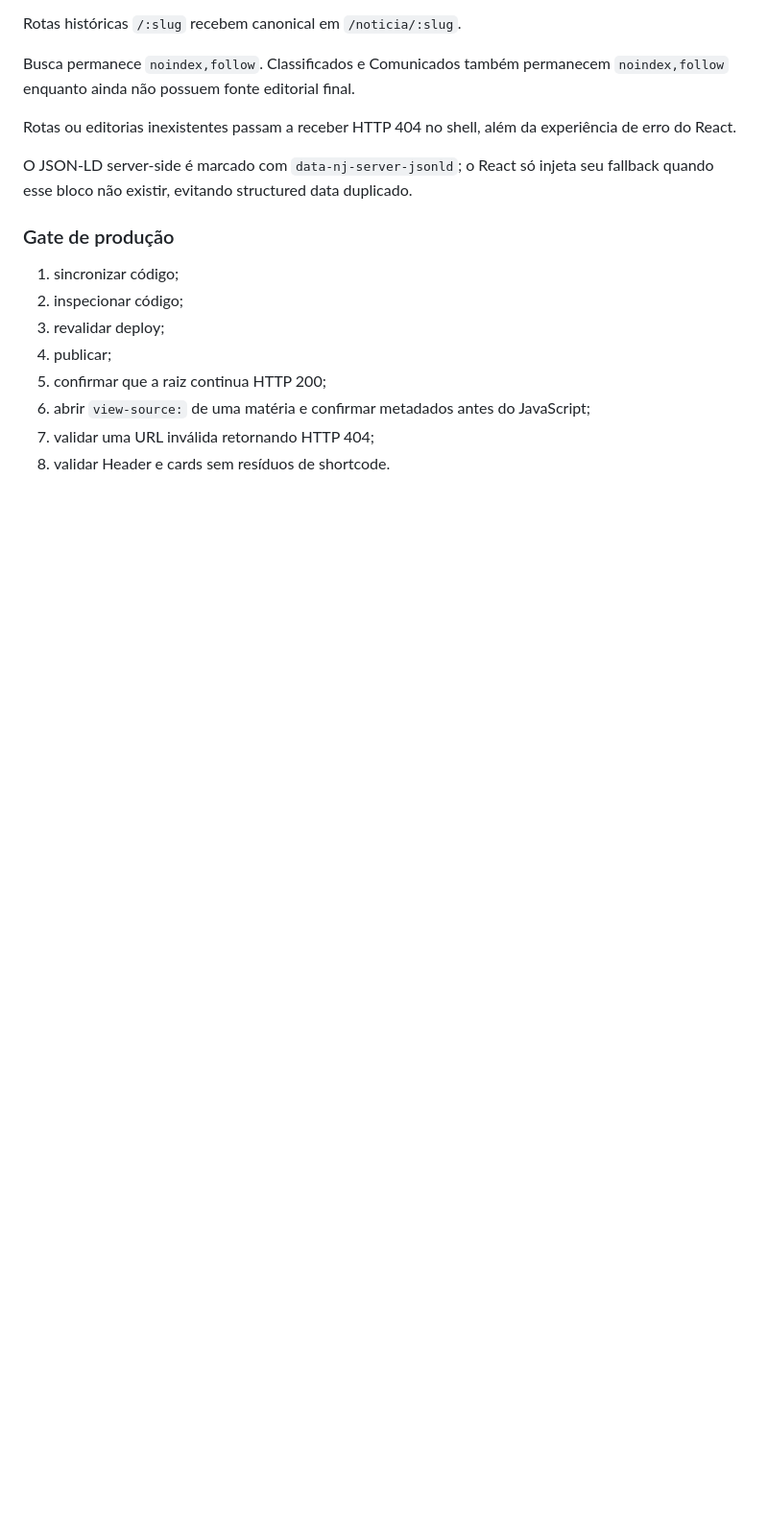
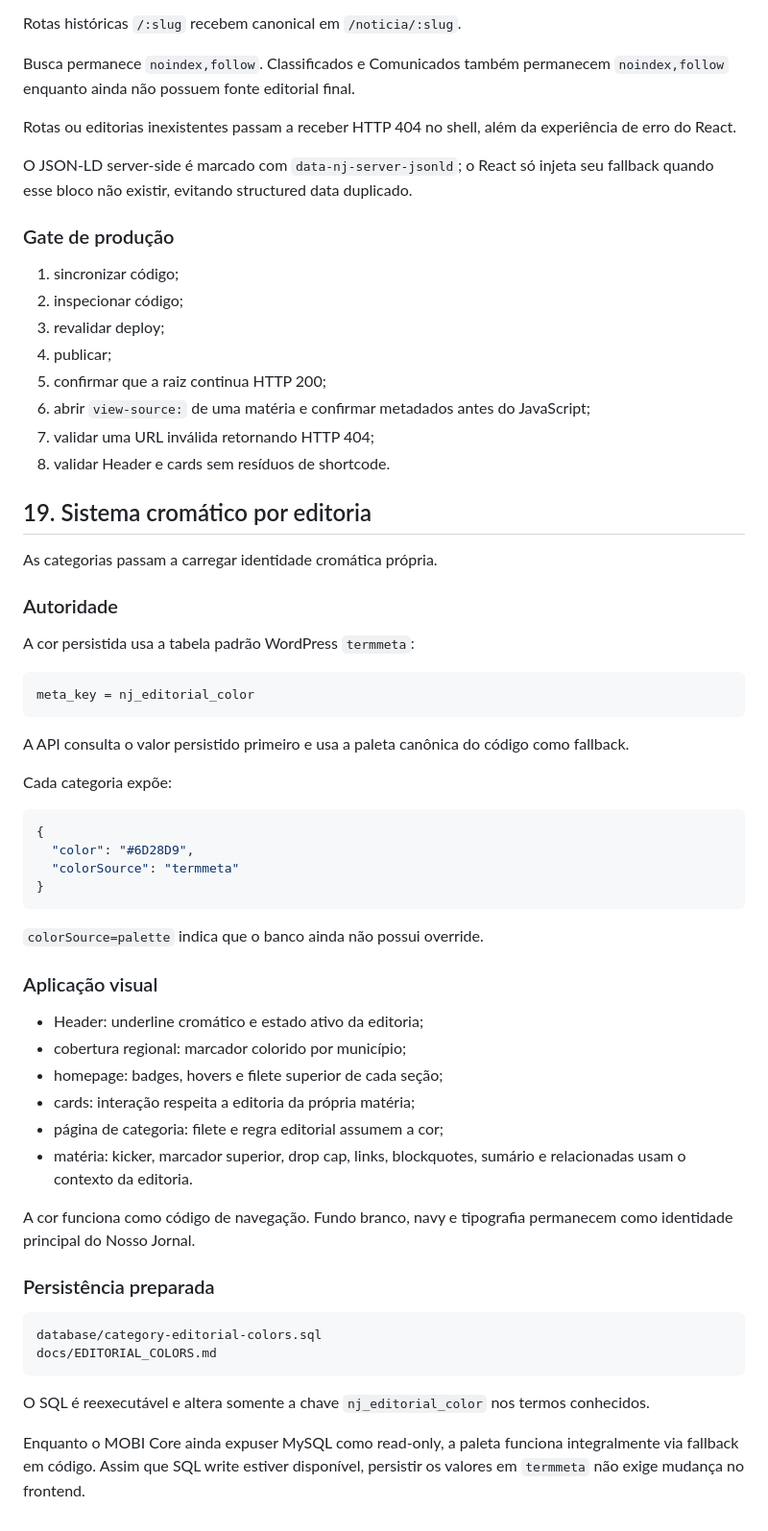
Before and after one commit to agenciamobi/nossojornal, a Markdown page: EVOLUTION.md, the part around the change. Shown at 96% size. Drawn GitHub-style; blank space fills up the shorter version.

Commit message:
docs: registrar identidade cromática das editorias

````diff
--- a/EVOLUTION.md
+++ b/EVOLUTION.md
@@ -1027,3 +1027,51 @@ O JSON-LD server-side é marcado com `data-nj-server-jsonld`; o React só injeta
 6. abrir `view-source:` de uma matéria e confirmar metadados antes do JavaScript;
 7. validar uma URL inválida retornando HTTP 404;
 8. validar Header e cards sem resíduos de shortcode.
+
+
+## 19. Sistema cromático por editoria
+
+As categorias passam a carregar identidade cromática própria.
+
+### Autoridade
+
+A cor persistida usa a tabela padrão WordPress `termmeta`:
+
+```text
+meta_key = nj_editorial_color
+```
+
+A API consulta o valor persistido primeiro e usa a paleta canônica do código como fallback.
+
+Cada categoria expõe:
+
+```json
+{
+  "color": "#6D28D9",
+  "colorSource": "termmeta"
+}
+```
+
+`colorSource=palette` indica que o banco ainda não possui override.
+
+### Aplicação visual
+
+- Header: underline cromático e estado ativo da editoria;
+- cobertura regional: marcador colorido por município;
+- homepage: badges, hovers e filete superior de cada seção;
+- cards: interação respeita a editoria da própria matéria;
+- página de categoria: filete e regra editorial assumem a cor;
+- matéria: kicker, marcador superior, drop cap, links, blockquotes, sumário e relacionadas usam o contexto da editoria.
+
+A cor funciona como código de navegação. Fundo branco, navy e tipografia permanecem como identidade principal do Nosso Jornal.
+
+### Persistência preparada
+
+```text
+database/category-editorial-colors.sql
+docs/EDITORIAL_COLORS.md
+```
+
+O SQL é reexecutável e altera somente a chave `nj_editorial_color` nos termos conhecidos.
+
+Enquanto o MOBI Core ainda expuser MySQL como read-only, a paleta funciona integralmente via fallback em código. Assim que SQL write estiver disponível, persistir os valores em `termmeta` não exige mudança no frontend.
````
